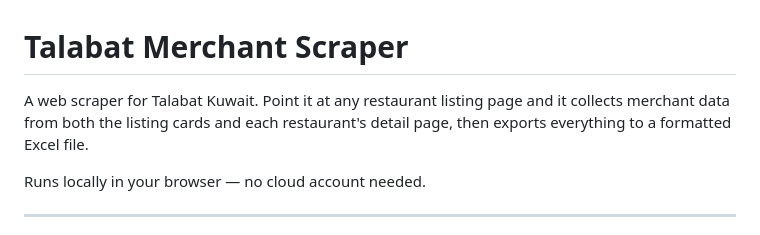
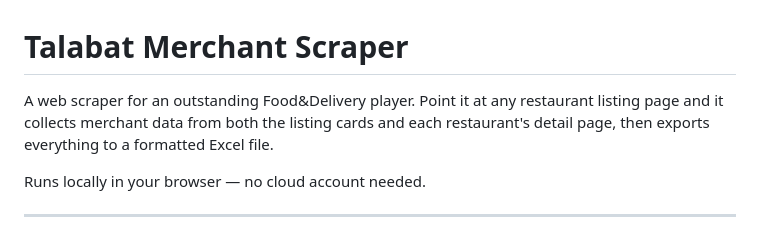
Before and after one commit to chenzhuorosa-byte/TB-Merchant-Benchmarking, a Markdown page: README.md, the part around the change. Rendered like a GitHub page.

Commit message:
Update project description in README.md

```diff
--- a/README.md
+++ b/README.md
@@ -1,6 +1,6 @@
 # Talabat Merchant Scraper
 
-A web scraper for Talabat Kuwait. Point it at any restaurant listing page and it collects merchant data from both the listing cards and each restaurant's detail page, then exports everything to a formatted Excel file.
+A web scraper for an outstanding Food&Delivery player. Point it at any restaurant listing page and it collects merchant data from both the listing cards and each restaurant's detail page, then exports everything to a formatted Excel file.
 
 Runs locally in your browser — no cloud account needed.
 
```
